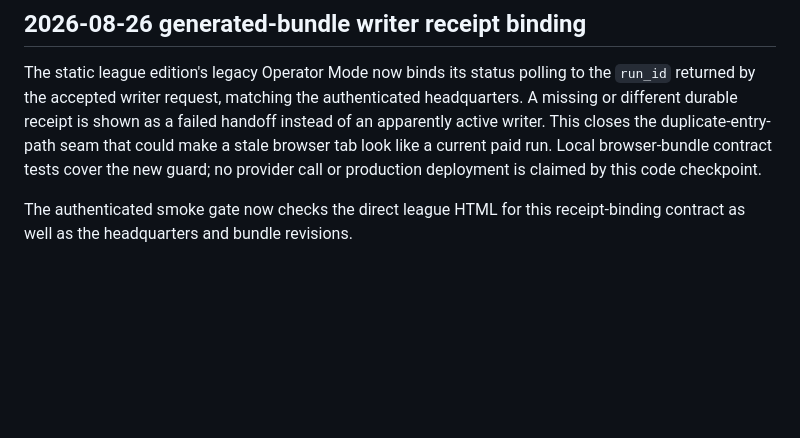
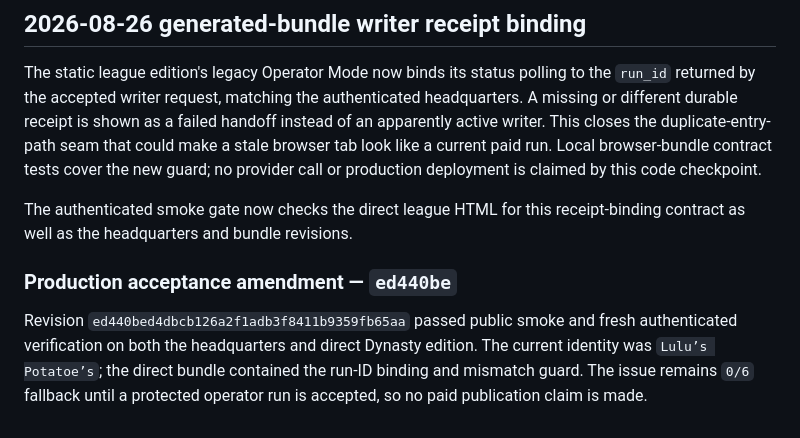
Before and after one commit to joen3489/Fantasy-Dominator, a Markdown page: docs/front_office_realization_epic.md, the part around the change. Drawn GitHub-style; blank space fills up the shorter version.

```diff
--- a/docs/front_office_realization_epic.md
+++ b/docs/front_office_realization_epic.md
@@ -1933,3 +1933,12 @@ provider call or production deployment is claimed by this code checkpoint.
 
 The authenticated smoke gate now checks the direct league HTML for this
 receipt-binding contract as well as the headquarters and bundle revisions.
+
+### Production acceptance amendment — `ed440be`
+
+Revision `ed440bed4dbcb126a2f1adb3f8411b9359fb65aa` passed public smoke and
+fresh authenticated verification on both the headquarters and direct Dynasty
+edition. The current identity was `Lulu’s Potatoe’s`; the direct bundle
+contained the run-ID binding and mismatch guard. The issue remains `0/6`
+fallback until a protected operator run is accepted, so no paid publication
+claim is made.
```
Also changed, not shown: docs/decision_log.md (+10 -0 lines), docs/sprint_plan.md (+5 -0 lines).
